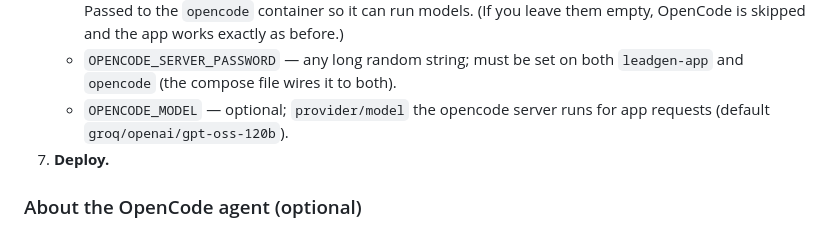
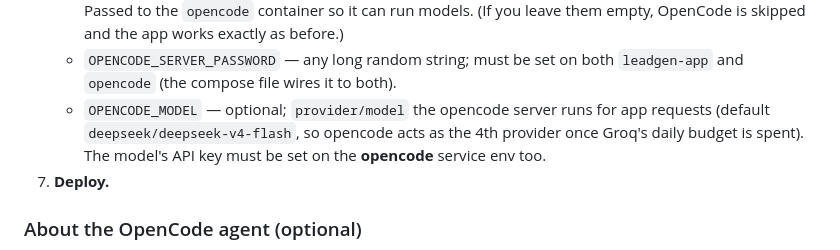
Before and after one commit to saeediqbaldev/lead-hunter-opencode, a Markdown page: README.md, the part around the change. Drawn GitHub-style.

Commit message:
docs: README model default + opencode key requirement

```diff
--- a/README.md
+++ b/README.md
@@ -36,7 +36,9 @@ Node app on every redeploy — no more chasing random container names.
    - `OPENCODE_SERVER_PASSWORD` — any long random string; must be set on
      both `leadgen-app` and `opencode` (the compose file wires it to both).
    - `OPENCODE_MODEL` — optional; `provider/model` the opencode server runs
-     for app requests (default `groq/openai/gpt-oss-120b`).
+      for app requests (default `deepseek/deepseek-v4-flash`, so opencode
+      acts as the 4th provider once Groq's daily budget is spent). The
+      model's API key must be set on the **opencode** service env too.
 7. **Deploy.**
 
 ### About the OpenCode agent (optional)
```
